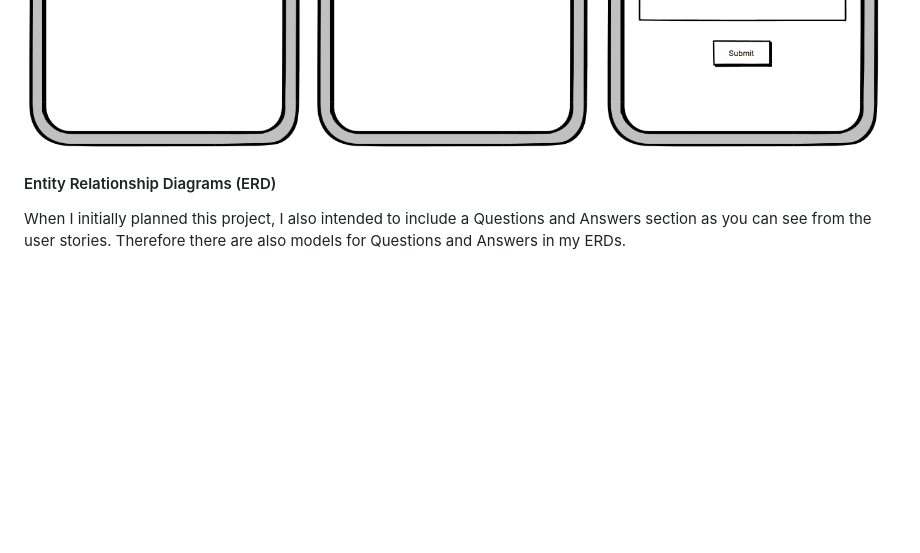
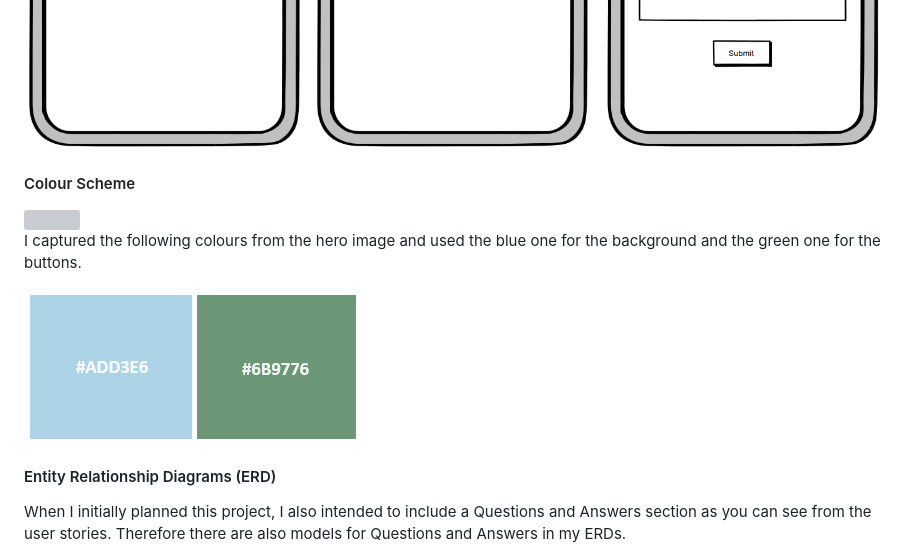
Before and after one commit to SofiaNords/running-stories, a Markdown page: README.md, the part around the change. Drawn GitHub-style; pictures changed too: static/img/colour-scheme.png (added); blank space fills up the shorter version; grey boxes are pictures that could not be loaded.

Commit message:
Add colour scheme in README

```diff
--- a/README.md
+++ b/README.md
@@ -220,6 +220,14 @@ You can access User Stories in Git Hub [here](https://github.com/SofiaNords/runn
 
 <img src="static/img/wireframe_8.png">
 
+#### Colour Scheme
+
+<img src="static/img/hero_image_1.webp">
+
+I captured the following colours from the hero image and used the blue one for the background and the green one for the buttons.
+
+<img src="static/img/colour-scheme.png">
+
 #### Entity Relationship Diagrams (ERD)
 
 When I initially planned this project, I also intended to include a Questions and Answers section as you can see from the user stories. Therefore there are also models for Questions and Answers in my ERDs.
```
